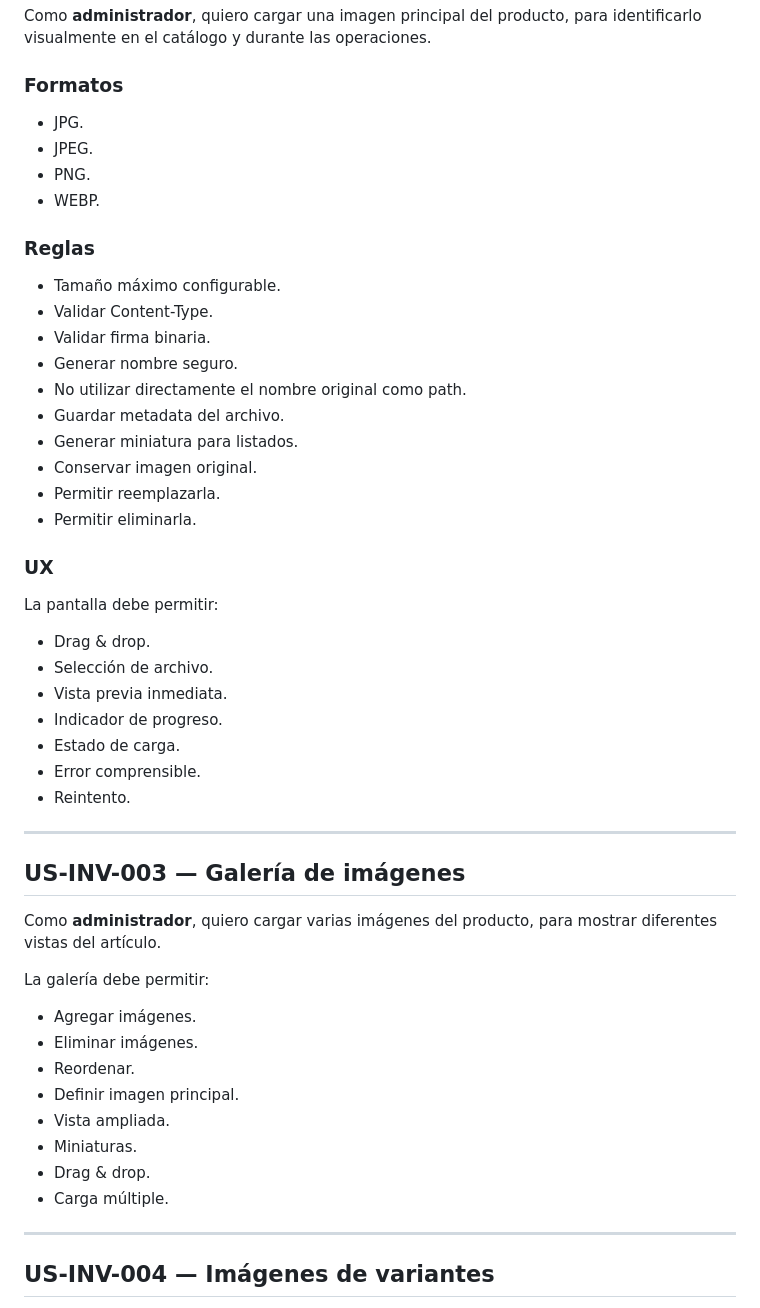
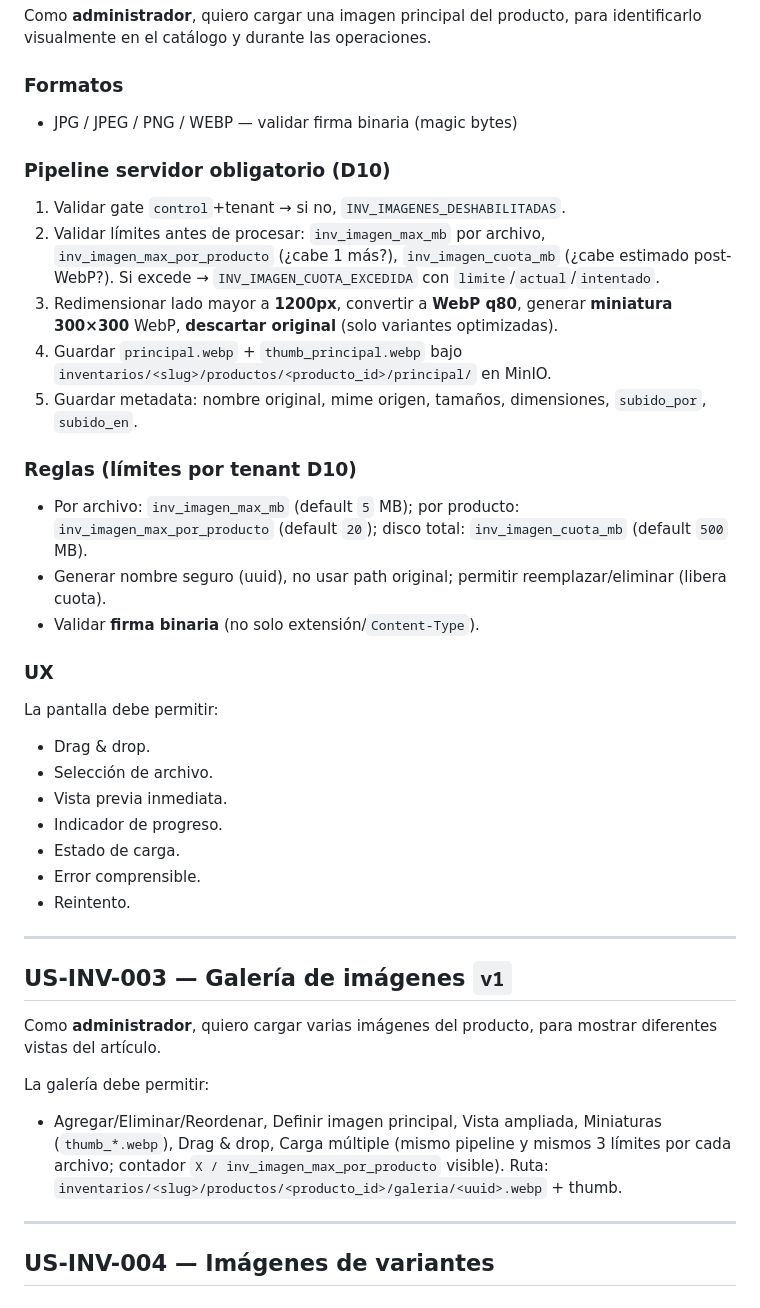
Before and after one commit to addv-prototipos/portal-multi, a Markdown page: inventarios.md, the part around one of its changes. Drawn GitHub-style.

Commit message:
docs(inventarios): imagenes en 2 capas + 3 limites por tenant + pipeline detallado
D10 y §6: gate control+tenant, limites inv_imagen_max_mb(5)/max_por_producto(20)/cuota_mb(500), pipeline 1200px WebP q80 + thumb 300x300 descarte original, paths MinIO, errores INV_IMAGENES_DESHABILITADAS/CUOTA_EXCEDIDA. §0.6 tabla ya incluía claves. Listo para P1-P8 por tenant.

```diff
--- a/inventarios.md
+++ b/inventarios.md
@@ -458,23 +464,21 @@ Como **administrador**, quiero cargar una imagen principal del producto, para id
 
 ### Formatos
 
-- JPG.
-- JPEG.
-- PNG.
-- WEBP.
-
-### Reglas
-
-- Tamaño máximo configurable.
-- Validar Content-Type.
-- Validar firma binaria.
-- Generar nombre seguro.
-- No utilizar directamente el nombre original como path.
-- Guardar metadata del archivo.
-- Generar miniatura para listados.
-- Conservar imagen original.
-- Permitir reemplazarla.
-- Permitir eliminarla.
+- JPG / JPEG / PNG / WEBP — validar firma binaria (magic bytes)
+
+### Pipeline servidor obligatorio (D10)
+
+1. Validar gate `control`+tenant → si no, `INV_IMAGENES_DESHABILITADAS`.
+2. Validar límites antes de procesar: `inv_imagen_max_mb` por archivo, `inv_imagen_max_por_producto` (¿cabe 1 más?), `inv_imagen_cuota_mb` (¿cabe estimado post-WebP?). Si excede → `INV_IMAGEN_CUOTA_EXCEDIDA` con `limite`/`actual`/`intentado`.
+3. Redimensionar lado mayor a **1200px**, convertir a **WebP q80**, generar **miniatura 300×300** WebP, **descartar original** (solo variantes optimizadas).
+4. Guardar `principal.webp` + `thumb_principal.webp` bajo `inventarios/<slug>/productos/<producto_id>/principal/` en MinIO.
+5. Guardar metadata: nombre original, mime origen, tamaños, dimensiones, `subido_por`, `subido_en`.
+
+### Reglas (límites por tenant D10)
+
+- Por archivo: `inv_imagen_max_mb` (default `5` MB); por producto: `inv_imagen_max_por_producto` (default `20`); disco total: `inv_imagen_cuota_mb` (default `500` MB).
+- Generar nombre seguro (uuid), no usar path original; permitir reemplazar/eliminar (libera cuota).
+- Validar **firma binaria** (no solo extensión/`Content-Type`).
 
 ### UX
 
@@ -490,20 +494,13 @@ La pantalla debe permitir:
 
 ---
 
-## US-INV-003 — Galería de imágenes
+## US-INV-003 — Galería de imágenes `v1`
 
 Como **administrador**, quiero cargar varias imágenes del producto, para mostrar diferentes vistas del artículo.
 
 La galería debe permitir:
 
-- Agregar imágenes.
-- Eliminar imágenes.
-- Reordenar.
-- Definir imagen principal.
-- Vista ampliada.
-- Miniaturas.
-- Drag & drop.
-- Carga múltiple.
+- Agregar/Eliminar/Reordenar, Definir imagen principal, Vista ampliada, Miniaturas (`thumb_*.webp`), Drag & drop, Carga múltiple (mismo pipeline y mismos 3 límites por cada archivo; contador `X / inv_imagen_max_por_producto` visible). Ruta: `inventarios/<slug>/productos/<producto_id>/galeria/<uuid>.webp` + thumb.
 
 ---
 
```
Also changed, not shown: other parts of inventarios.md (+8 -2 lines).
